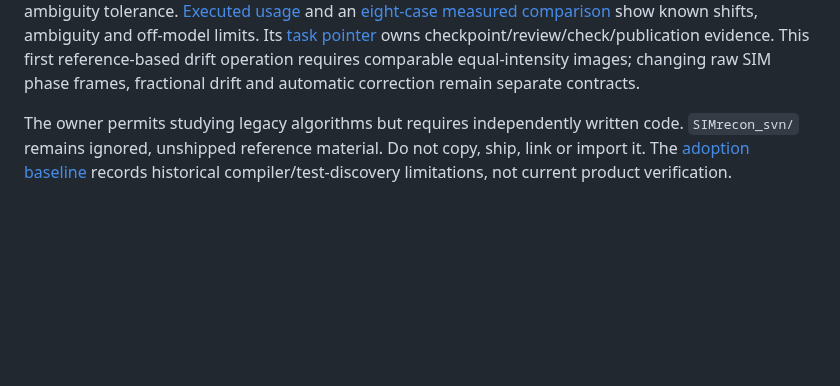
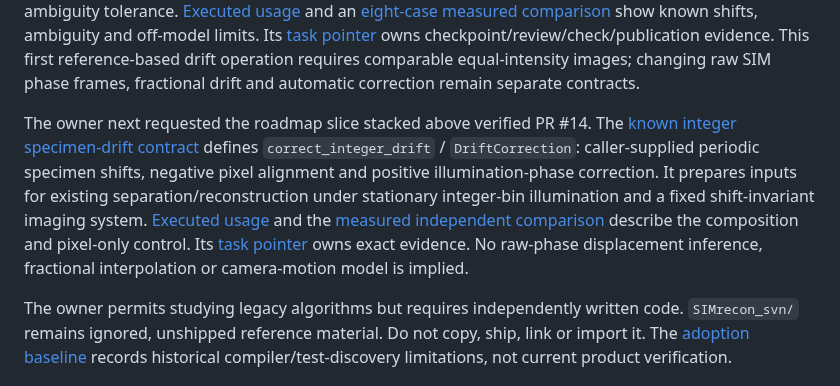
Before and after one commit to david-hoffman/simrecon, a Markdown page: docs/PROJECT.md, the part around the change. GitHub-like rendering; blank space fills up the shorter version.

```diff
--- a/docs/PROJECT.md
+++ b/docs/PROJECT.md
@@ -17,6 +17,8 @@ The owner next requested the roadmap slice stacked above verified PR #11. The [f
 The owner next requested [threshold-based finite-candidate selection](contracts/carrier-selection-v1.md) stacked above verified PR #12. The candidate supplies `select_carrier` / `CarrierSelection`, applying explicit caller residual, geometric-overlap and modulation bounds and selecting only a sole passing row. It retains complete diagnostics and explicit no-match/ambiguous outcomes, including duplicate-row ambiguity. [Usage](usage/carrier-selection.md) and [independent comparison](reports/carrier-selection-comparison.md) demonstrate its limited policy meaning. Its [task pointer](tasks/carrier-selection.md) owns exact checkpoint/review/check/publication evidence. Robust physical-carrier identification/refinement, individual phase-step estimation and drift remain separate future contracts.
 
 The owner next requested the roadmap slice stacked above verified PR #13. The [known-reference periodic translation contract](contracts/translation-estimation-v1.md) now has an implementation candidate supplying `estimate_translation` / `TranslationEstimate`: all-pixel normalized RMS on every canonical integer-pixel shift and explicit caller ambiguity tolerance. [Executed usage](usage/translation-estimation.md) and an [eight-case measured comparison](reports/translation-estimation-comparison.md) show known shifts, ambiguity and off-model limits. Its [task pointer](tasks/translation-estimation.md) owns checkpoint/review/check/publication evidence. This first reference-based drift operation requires comparable equal-intensity images; changing raw SIM phase frames, fractional drift and automatic correction remain separate contracts.
+
+The owner next requested the roadmap slice stacked above verified PR #14. The [known integer specimen-drift contract](contracts/integer-drift-correction-v1.md) defines `correct_integer_drift` / `DriftCorrection`: caller-supplied periodic specimen shifts, negative pixel alignment and positive illumination-phase correction. It prepares inputs for existing separation/reconstruction under stationary integer-bin illumination and a fixed shift-invariant imaging system. [Executed usage](usage/integer-drift-correction.md) and the [measured independent comparison](reports/integer-drift-correction-comparison.md) describe the composition and pixel-only control. Its [task pointer](tasks/integer-drift-correction.md) owns exact evidence. No raw-phase displacement inference, fractional interpolation or camera-motion model is implied.
 
 The owner permits studying legacy algorithms but requires independently written code. `SIMrecon_svn/` remains ignored, unshipped reference material. Do not copy, ship, link or import it. The [adoption baseline](setup/BASELINE.md) records historical compiler/test-discovery limitations, not current product verification.
 
```
Also changed, not shown: LESSONS/20261008T055017Z-integer-drift-01-coordinator-specimen-illumination-oracle.md (added, +13 -0 lines), LESSONS/20261008T060429Z-integer-drift-01-coordinator-analytic-root-acceptance.md (added, +13 -0 lines), LESSONS/20261009T030207Z-integer-drift-figures-worker-circular-metric-display.md (added, +13 -0 lines), docs/MIGRATION-ROADMAP.md (+1 -0 lines), docs/contracts/integer-drift-correction-v1.md (added, +95 -0 lines), docs/reports/integer-drift-correction-comparison.md (added, +171 -0 lines), docs/tasks/integer-drift-correction.md (added, +24 -0 lines), docs/usage/integer-drift-correction.md (added, +100 -0 lines), docs/figures/integer-drift-geometry.png (added), docs/figures/integer-drift-reconstruction.png (added), 5 other files.
